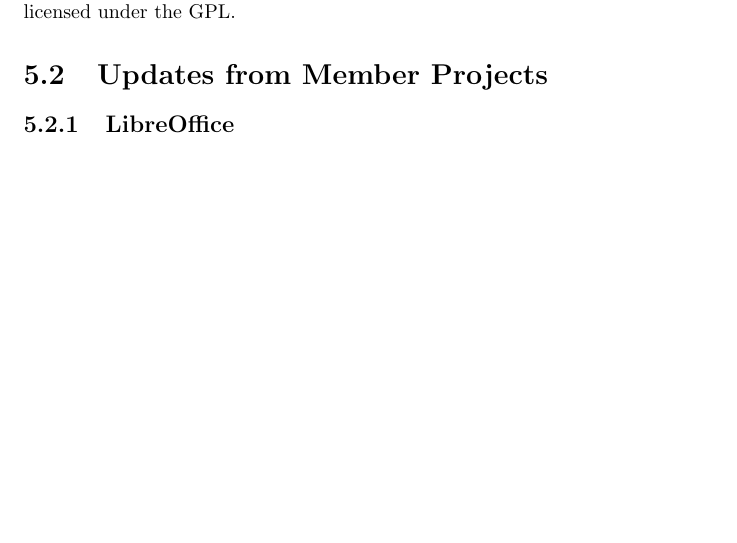
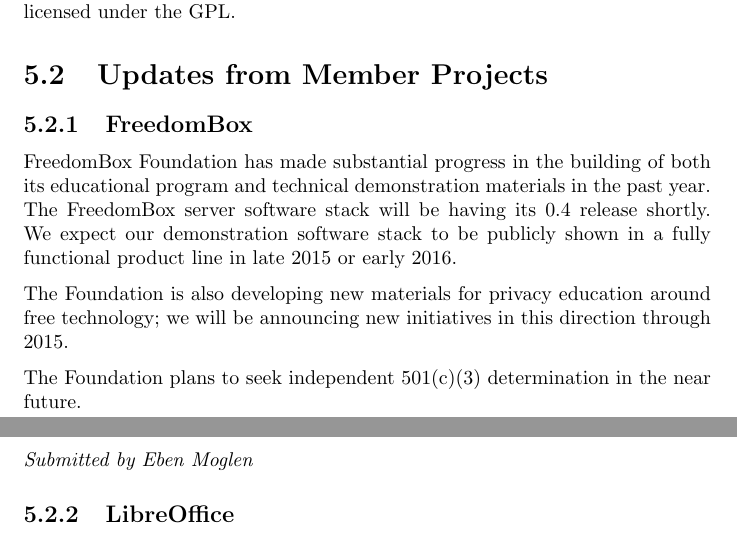
Before and after one commit to SPI/website, a LaTeX thesis (corporate/annual-reports/2015.tex): part of page 9 of 11 before the commit and two parts of pages 9 and 10 of 11 after it, the two joined at a grey line, cut so that both start at the same text, the shorter picture padded with empty space. Compiled offline with pdfLaTeX.

Commit message:
Add update from FreedomBox to 2015 annual report
Thanks to Eben Moglen for the report.

```diff
--- a/corporate/annual-reports/2015.tex
+++ b/corporate/annual-reports/2015.tex
@@ -166,6 +166,23 @@
 
 \section{Updates from Member Projects}
 
+\subsection{FreedomBox}
+
+FreedomBox Foundation has made substantial progress in the building of both
+its educational program and technical demonstration materials in the past
+year.  The FreedomBox server software stack will be having its 0.4 release
+shortly.  We expect our demonstration software stack to be publicly shown
+in a fully functional product line in late 2015 or early 2016.
+
+The Foundation is also developing new materials for privacy education
+around free technology; we will be announcing new initiatives in this
+direction through 2015.
+
+The Foundation plans to seek independent 501(c)(3) determination in the
+near future.
+
+{\em Submitted by Eben Moglen}
+
 \subsection{LibreOffice}
 
 LibreOffice follows a time-based release model to the benefit of not only
```
